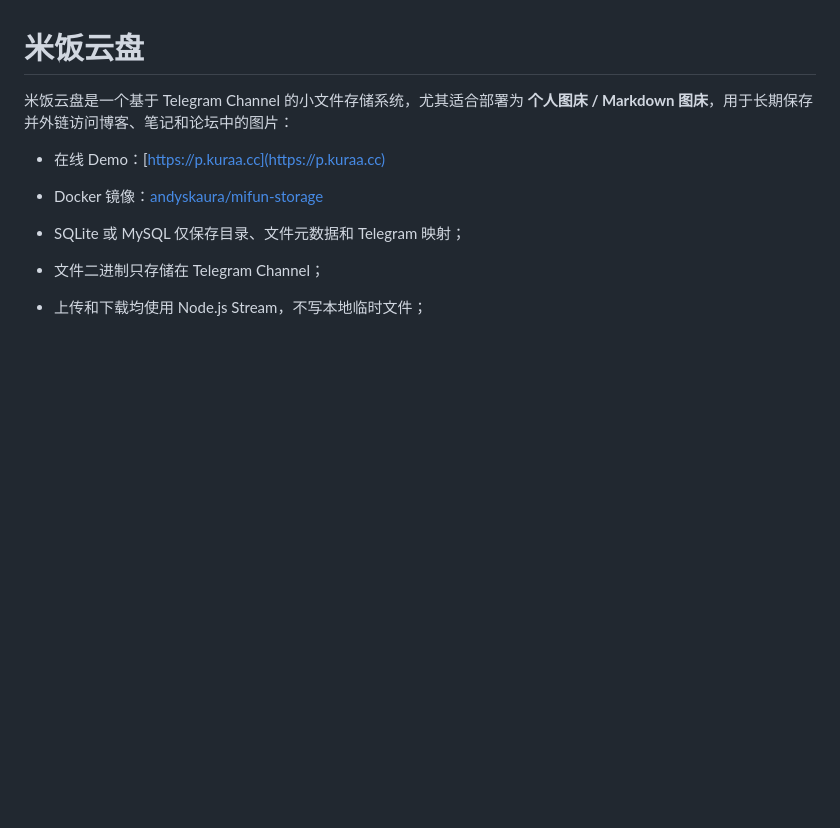
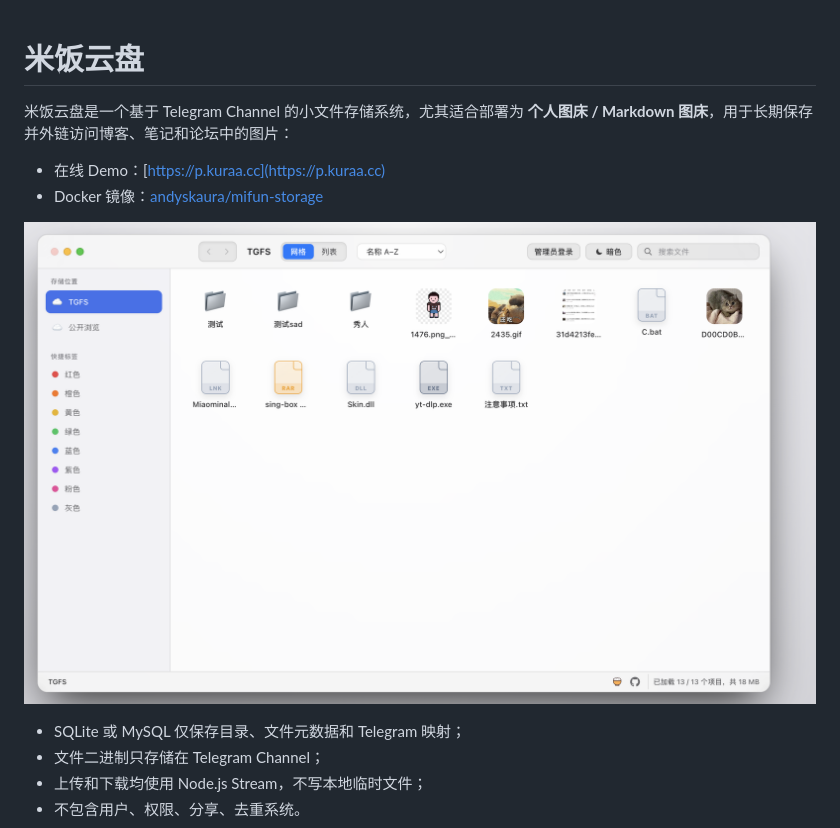
Before and after one commit to AndySkaura/mifun-storage, a Markdown page: README.md, the part around the change. Rendered like a GitHub page; pictures changed too: assets/a6df08d1-83e9-4010-a5a6-4005c52e0a57.png (added); blank space fills up the shorter version.

Commit message:
增加预览

```diff
--- a/README.md
+++ b/README.md
@@ -5,6 +5,8 @@
 
 - 在线 Demo：[https://p.kuraa.cc](https://p.kuraa.cc)
 - Docker 镜像：[andyskaura/mifun-storage](https://hub.docker.com/r/andyskaura/mifun-storage)
+
+![米饭云盘界面预览](https://raw.githubusercontent.com/AndySkaura/mifun-storage/main/assets/a6df08d1-83e9-4010-a5a6-4005c52e0a57.png)
 
 - SQLite 或 MySQL 仅保存目录、文件元数据和 Telegram 映射；
 - 文件二进制只存储在 Telegram Channel；
```
